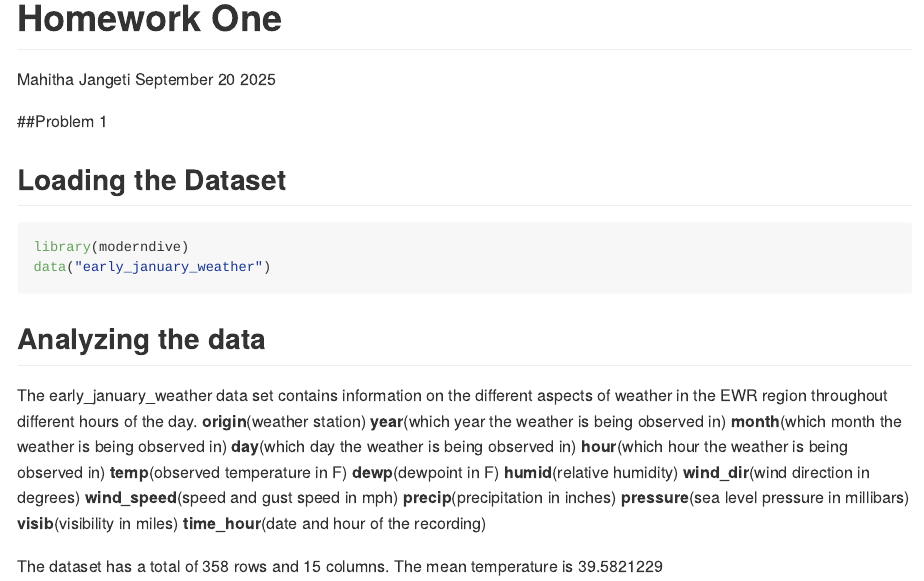
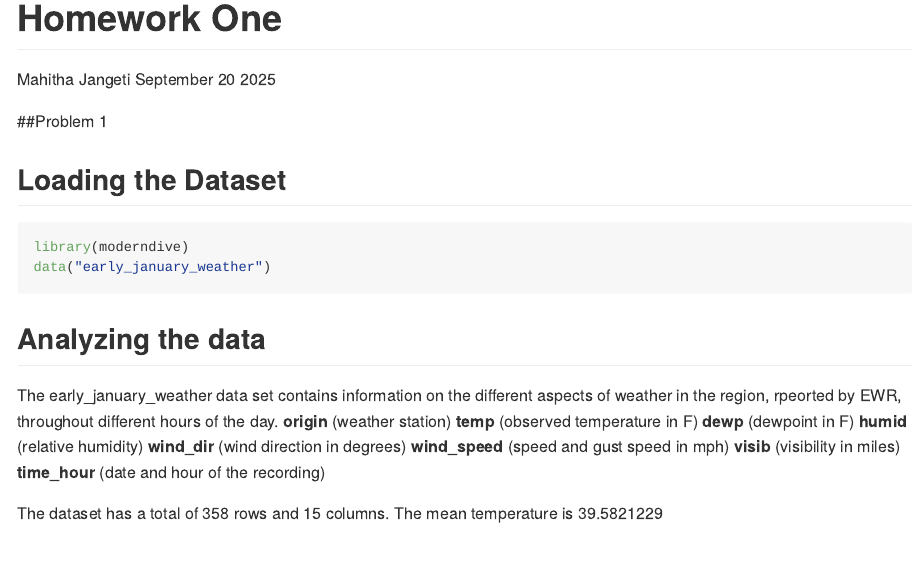
Before and after one commit to mj3229/p8105_hw1_mj3229, an R Markdown document (p8105_hw1_mj3229.Rmd): the page in a window 1100 px wide, from its top. The pictures show the output file p8105_hw1_mj3229.md that the author committed with the source, drawn offline in the style of GitHub.

Commit message:
Reduced to important variables and added mean and rows/columns

````diff
--- a/p8105_hw1_mj3229.Rmd
+++ b/p8105_hw1_mj3229.Rmd
@@ -13,21 +13,15 @@ data("early_january_weather")
 ```
 
 ## Analyzing the data
-The early_january_weather data set contains information on the different aspects of weather in the EWR region throughout different hours of the day.
-**origin**(weather station)
-**year**(which year the weather is being observed in)
-**month**(which month the weather is being observed in)
-**day**(which day the weather is being observed in)
-**hour**(which hour the weather is being observed in)
-**temp**(observed temperature in F)
-**dewp**(dewpoint in F)
-**humid**(relative humidity)
-**wind_dir**(wind direction in degrees)
-**wind_speed**(speed and gust speed in mph)
-**precip**(precipitation in inches)
-**pressure**(sea level pressure in millibars)
-**visib**(visibility in miles)
-**time_hour**(date and hour of the recording)
+The early_january_weather data set contains information on the different aspects of weather in the region, rpeorted by EWR, throughout different hours of the day.
+**origin** (weather station)
+**temp** (observed temperature in F)
+**dewp** (dewpoint in F)
+**humid** (relative humidity)
+**wind_dir** (wind direction in degrees)
+**wind_speed** (speed and gust speed in mph)
+**visib** (visibility in miles)
+**time_hour** (date and hour of the recording)
 
 
 The dataset has a total of `r nrow(early_january_weather)` rows and `r ncol(early_january_weather)` columns.
````
Also changed, not shown: p8105_hw1_mj3229.md.
